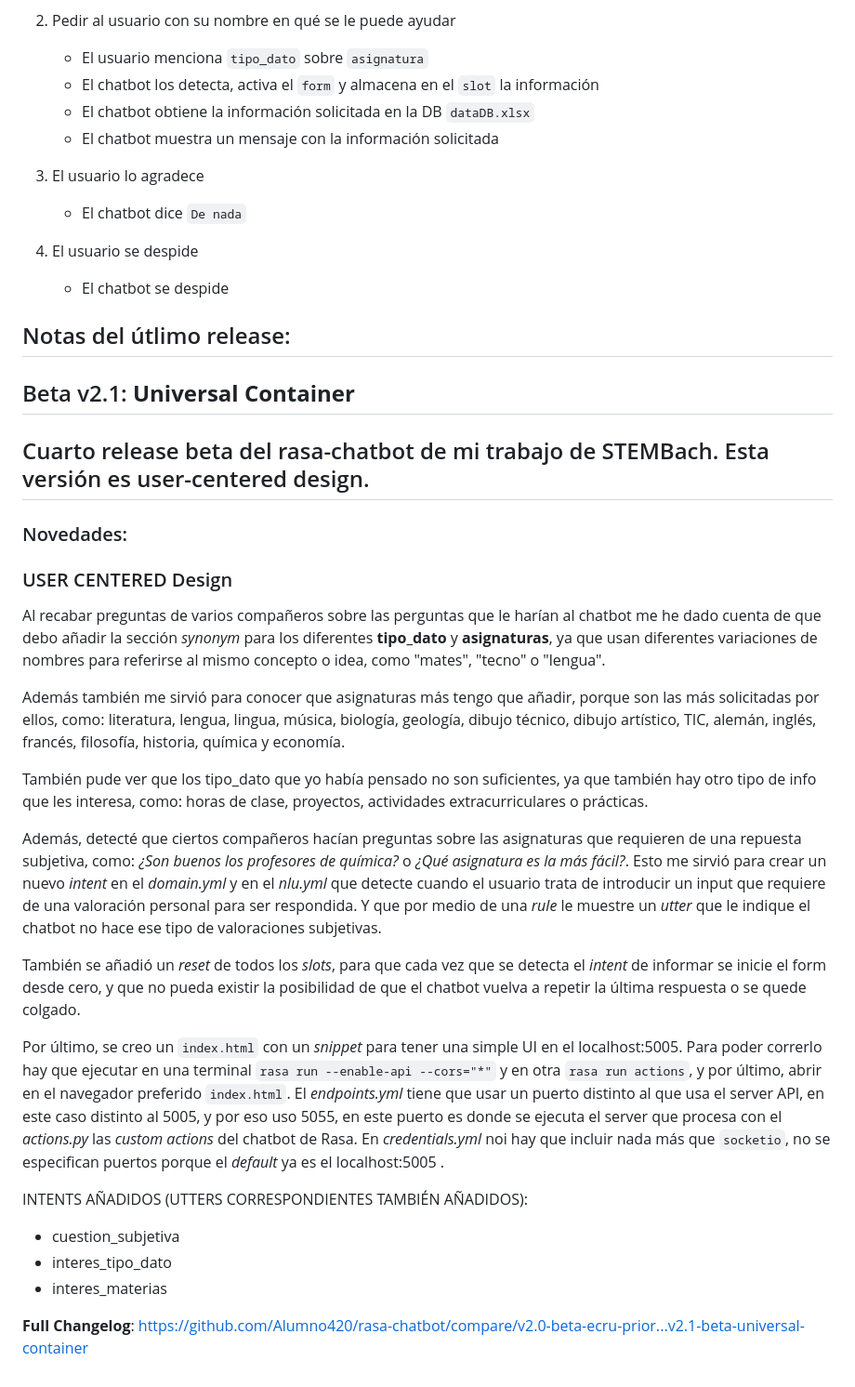
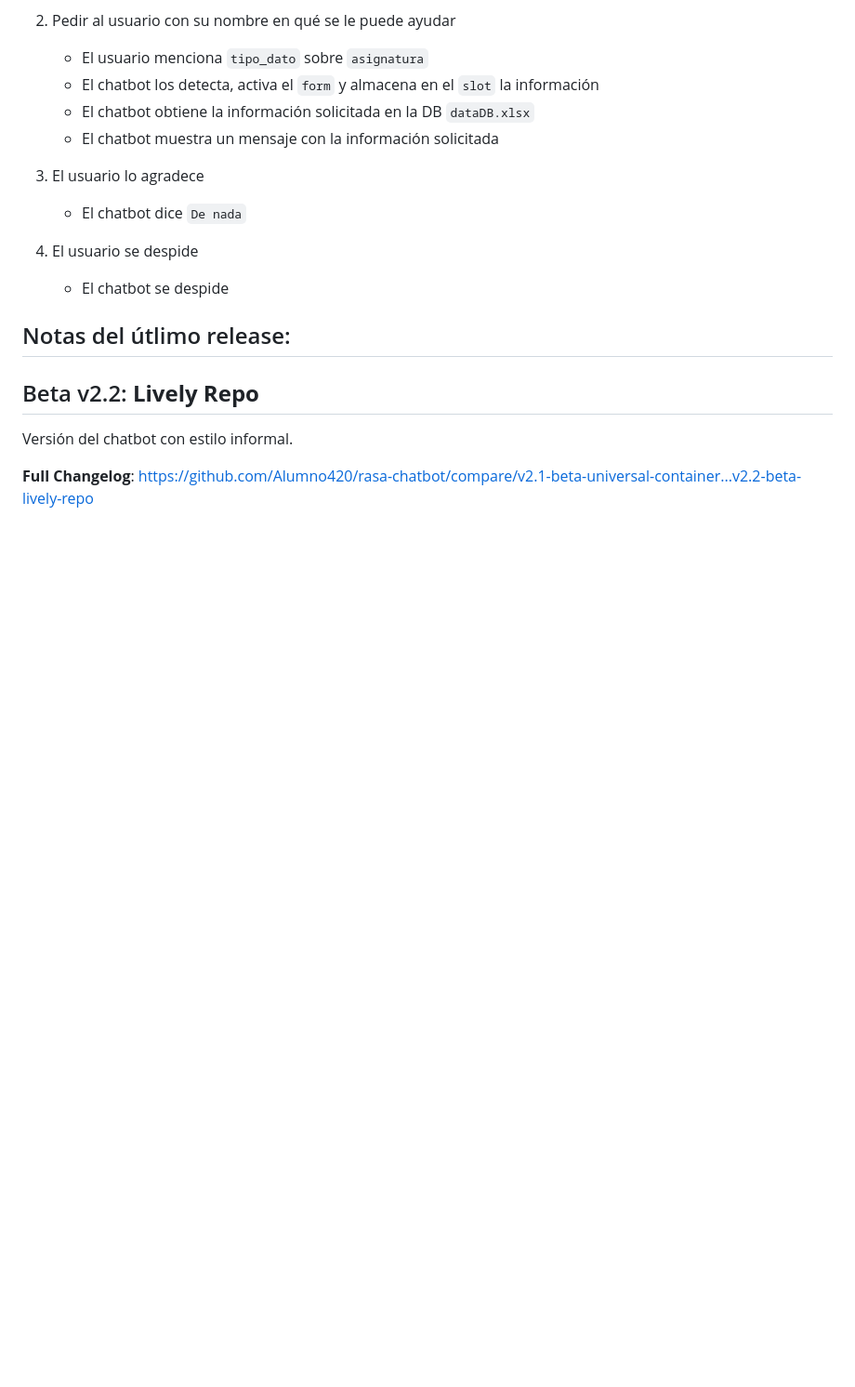
Before and after one commit to Alumno420/rasa-chatbot, a Markdown page: README.md, the part around the change. Shown at 93% size. Drawn GitHub-style; blank space fills up the shorter version.

```diff
--- a/README.md
+++ b/README.md
@@ -136,26 +136,7 @@ sobre las asignaturas:
 	- El chatbot se despide
 
 ## Notas del útlimo release:
-## Beta v2.1: **Universal Container**
-## Cuarto release beta del rasa-chatbot de mi trabajo de STEMBach. Esta versión es user-centered design.
-### Novedades:
-### USER CENTERED Design
+## Beta v2.2: **Lively Repo**
+Versión del chatbot con estilo informal.
 
-Al recabar preguntas de varios compañeros sobre las perguntas que le harían al chatbot me he dado cuenta de que debo añadir la sección _synonym_ para los diferentes **tipo_dato** y **asignaturas**, ya que usan diferentes variaciones de nombres para referirse al mismo concepto o idea, como "mates", "tecno" o "lengua".
-
-Además también me sirvió para conocer que asignaturas más tengo que añadir, porque son las más solicitadas por ellos, como: literatura, lengua, lingua, música, biología, geología, dibujo técnico, dibujo artístico, TIC, alemán, inglés, francés, filosofía, historia, química y economía.
-
-También pude ver que los tipo_dato que yo había pensado no son suficientes, ya que también hay otro tipo de info que les interesa, como: horas de clase, proyectos, actividades extracurriculares o prácticas.
-
-Además, detecté que ciertos compañeros hacían preguntas sobre las asignaturas que requieren de una repuesta subjetiva, como: _¿Son buenos los profesores de química?_ o _¿Qué asignatura es la más fácil?_. Esto me sirvió para crear un nuevo _intent_ en el _domain.yml_ y en el _nlu.yml_ que detecte cuando el usuario trata de introducir un input que requiere de una valoración personal para ser respondida. Y que por medio de una _rule_ le muestre un _utter_ que le indique el chatbot no hace ese tipo de valoraciones subjetivas.
-
-También se añadió un _reset_ de todos los _slots_, para que cada vez que se detecta el _intent_ de informar se inicie el form desde cero, y que no pueda existir la posibilidad de que el chatbot vuelva a repetir la última respuesta o se quede colgado.
-
-Por último, se creo un `index.html` con un _snippet_ para tener una simple UI en el localhost:5005. Para poder correrlo hay que ejecutar en una terminal `rasa run --enable-api --cors="*"` y en otra `rasa run actions`, y por último, abrir en el navegador preferido `index.html`. El _endpoints.yml_ tiene que usar un puerto distinto al que usa el server API, en este caso distinto al 5005, y por eso uso 5055, en este puerto es donde se ejecuta el server que procesa con el _actions.py_ las _custom actions_ del chatbot de Rasa. En _credentials.yml_ noi hay que incluir nada más que `socketio`, no se especifican puertos porque el _default_ ya es el localhost:5005 .
-
-INTENTS AÑADIDOS (UTTERS CORRESPONDIENTES TAMBIÉN AÑADIDOS):
-- cuestion_subjetiva
-- interes_tipo_dato
-- interes_materias
-
-**Full Changelog**: https://github.com/Alumno420/rasa-chatbot/compare/v2.0-beta-ecru-prior...v2.1-beta-universal-container
+**Full Changelog**: https://github.com/Alumno420/rasa-chatbot/compare/v2.1-beta-universal-container...v2.2-beta-lively-repo
```
